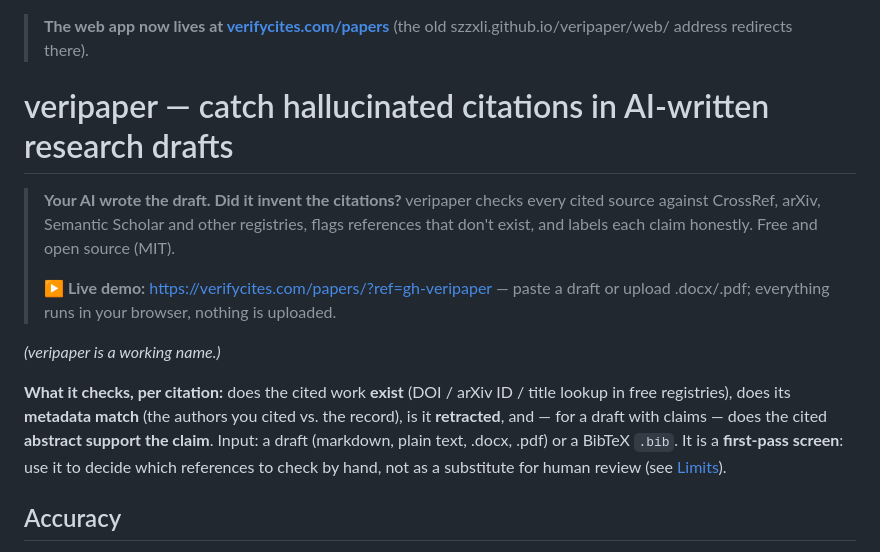
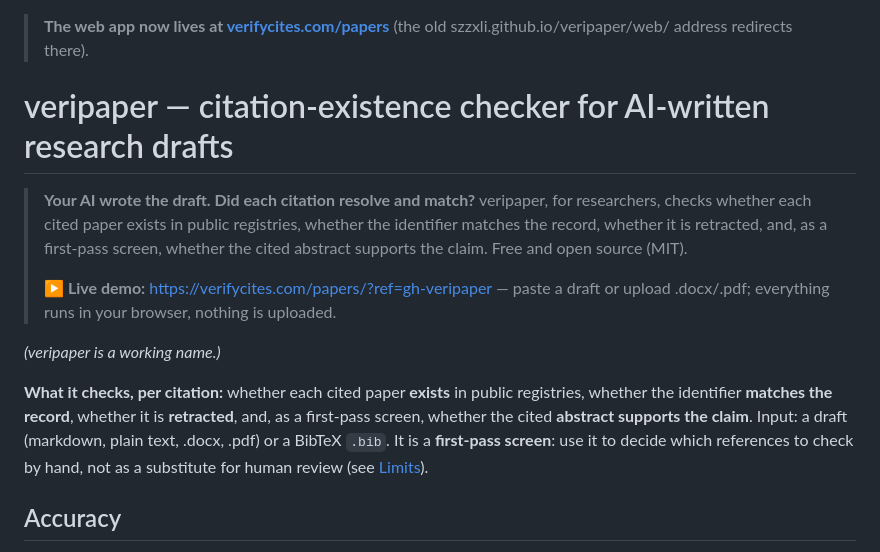
Before and after one commit to szzxli/veripaper, a Markdown page: README.md, the part around the change. Drawn GitHub-style.

Commit message:
README: align About copy with verifycites /about (#17)
* README: align About copy with verifycites /about

* README: remove leftover wrapped fragment after 'What it checks' (PR #17)

```diff
--- a/README.md
+++ b/README.md
@@ -1,20 +1,14 @@
 > **The web app now lives at [verifycites.com/papers](https://verifycites.com/papers/?ref=gh-veripaper)** (the old szzxli.github.io/veripaper/web/ address redirects there).
 
-# veripaper — catch hallucinated citations in AI-written research drafts
+# veripaper — citation-existence checker for AI-written research drafts
 
-> **Your AI wrote the draft. Did it invent the citations?** veripaper checks every cited source against CrossRef, arXiv, Semantic Scholar and other registries, flags references that don't exist, and labels each claim honestly. Free and open source (MIT).
+> **Your AI wrote the draft. Did each citation resolve and match?** veripaper, for researchers, checks whether each cited paper exists in public registries, whether the identifier matches the record, whether it is retracted, and, as a first-pass screen, whether the cited abstract supports the claim. Free and open source (MIT).
 >
 > **▶ Live demo:** https://verifycites.com/papers/?ref=gh-veripaper — paste a draft or upload .docx/.pdf; everything runs in your browser, nothing is uploaded.
 
 *(veripaper is a working name.)*
 
-**What it checks, per citation:** does the cited work **exist** (DOI / arXiv ID /
-title lookup in free registries), does its **metadata match** (the authors you
-cited vs. the record), is it **retracted**, and — for a draft with claims —
-does the cited **abstract support the claim**. Input: a draft (markdown, plain
-text, .docx, .pdf) or a BibTeX `.bib`. It is a **first-pass screen**: use it
-to decide which references to check by hand, not as a substitute for human
-review (see [Limits](#limits)).
+**What it checks, per citation:** whether each cited paper **exists** in public registries, whether the identifier **matches the record**, whether it is **retracted**, and, as a first-pass screen, whether the cited **abstract supports the claim**. Input: a draft (markdown, plain text, .docx, .pdf) or a BibTeX `.bib`. It is a **first-pass screen**: use it to decide which references to check by hand, not as a substitute for human review (see [Limits](#limits)).
 
 ## Accuracy
 
```
